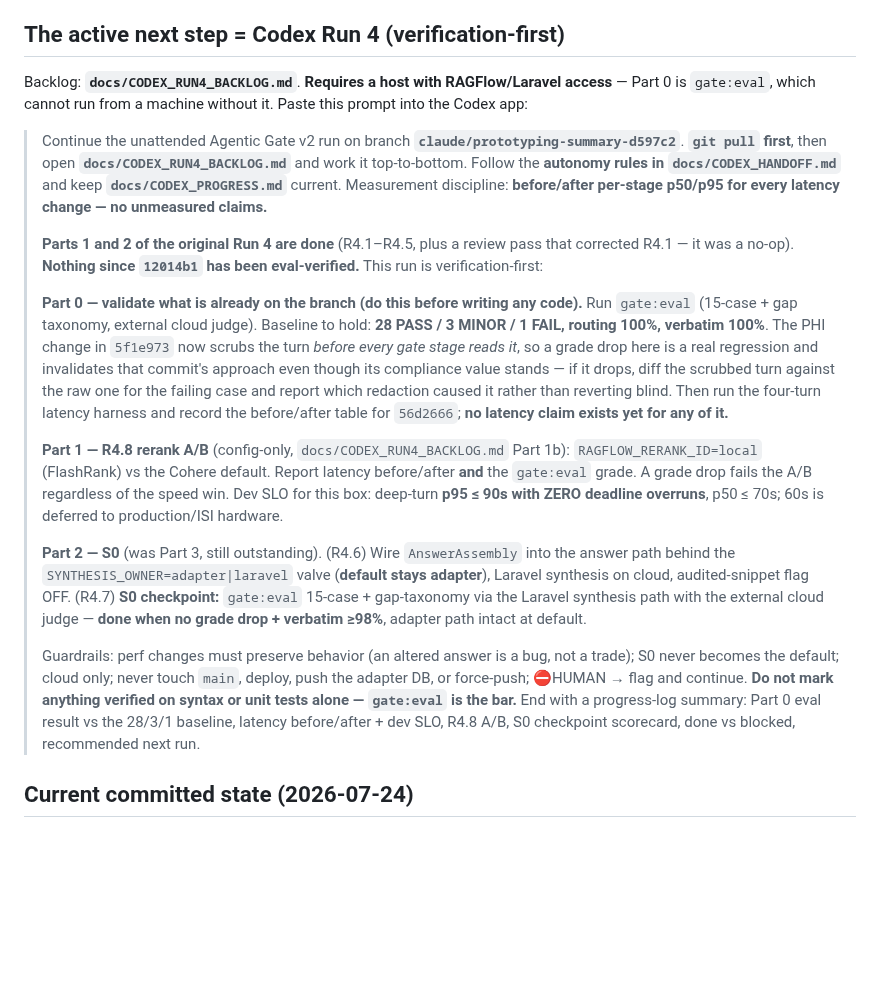
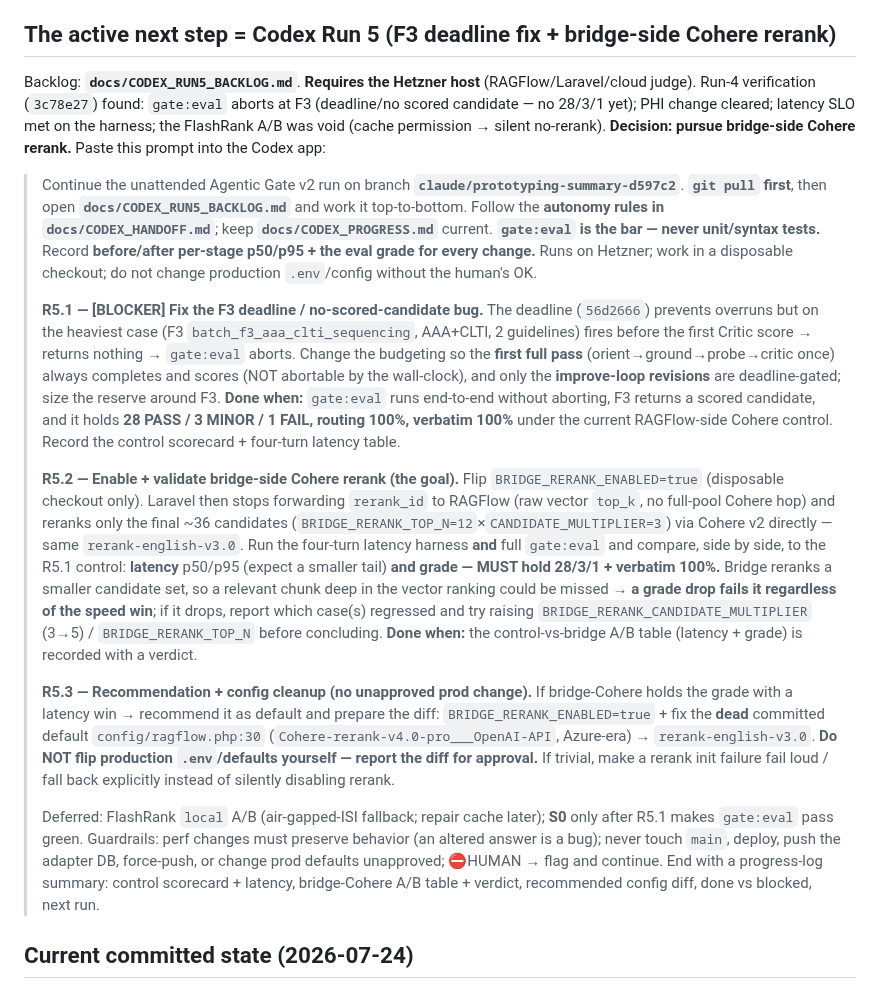
Before and after one commit to vanalexgr/Laravel-RAGFLOW-router, a Markdown page: docs/CONTINUE_HERE.md, the part around the change. Drawn GitHub-style; blank space fills up the shorter version.

Commit message:
docs(gate-v2): Run 5 backlog — F3 deadline fix + adopt bridge-side Cohere rerank
Co-Authored-By: Claude Opus 4.8 <noreply@anthropic.com>

```diff
--- a/docs/CONTINUE_HERE.md
+++ b/docs/CONTINUE_HERE.md
@@ -36,22 +36,22 @@ Branch: **`claude/prototyping-summary-d597c2`** (also on origin). Pull it and re
     every OpenWebUI user, they stay in a single scope. Separating end users needs an auth-model and
     adapter-contract change.
 
-## The active next step = Codex Run 4 (verification-first)
+## The active next step = Codex Run 5 (F3 deadline fix + bridge-side Cohere rerank)
 
-Backlog: **`docs/CODEX_RUN4_BACKLOG.md`**. **Requires a host with RAGFlow/Laravel access** — Part 0 is
-`gate:eval`, which cannot run from a machine without it. Paste this prompt into the Codex app:
+Backlog: **`docs/CODEX_RUN5_BACKLOG.md`**. **Requires the Hetzner host** (RAGFlow/Laravel/cloud judge).
+Run-4 verification (`3c78e27`) found: `gate:eval` aborts at F3 (deadline/no scored candidate — no 28/3/1
+yet); PHI change cleared; latency SLO met on the harness; the FlashRank A/B was void (cache permission →
+silent no-rerank). **Decision: pursue bridge-side Cohere rerank.** Paste this prompt into the Codex app:
 
-> Continue the unattended Agentic Gate v2 run on branch **`claude/prototyping-summary-d597c2`**. **`git pull` first**, then open **`docs/CODEX_RUN4_BACKLOG.md`** and work it top-to-bottom. Follow the **autonomy rules in `docs/CODEX_HANDOFF.md`** and keep **`docs/CODEX_PROGRESS.md`** current. Measurement discipline: **before/after per-stage p50/p95 for every latency change — no unmeasured claims.**
+> Continue the unattended Agentic Gate v2 run on branch **`claude/prototyping-summary-d597c2`**. **`git pull` first**, then open **`docs/CODEX_RUN5_BACKLOG.md`** and work it top-to-bottom. Follow the **autonomy rules in `docs/CODEX_HANDOFF.md`**; keep **`docs/CODEX_PROGRESS.md`** current. **`gate:eval` is the bar — never unit/syntax tests.** Record **before/after per-stage p50/p95 + the eval grade for every change.** Runs on Hetzner; work in a disposable checkout; do not change production `.env`/config without the human's OK.
 >
-> **Parts 1 and 2 of the original Run 4 are done** (R4.1–R4.5, plus a review pass that corrected R4.1 — it was a no-op). **Nothing since `12014b1` has been eval-verified.** This run is verification-first:
+> **R5.1 — [BLOCKER] Fix the F3 deadline / no-scored-candidate bug.** The deadline (`56d2666`) prevents overruns but on the heaviest case (F3 `batch_f3_aaa_clti_sequencing`, AAA+CLTI, 2 guidelines) fires before the first Critic score → returns nothing → `gate:eval` aborts. Change the budgeting so the **first full pass** (orient→ground→probe→critic once) always completes and scores (NOT abortable by the wall-clock), and only the **improve-loop revisions** are deadline-gated; size the reserve around F3. **Done when:** `gate:eval` runs end-to-end without aborting, F3 returns a scored candidate, and it holds **28 PASS / 3 MINOR / 1 FAIL, routing 100%, verbatim 100%** under the current RAGFlow-side Cohere control. Record the control scorecard + four-turn latency table.
 >
-> **Part 0 — validate what is already on the branch (do this before writing any code).** Run `gate:eval` (15-case + gap taxonomy, external cloud judge). Baseline to hold: **28 PASS / 3 MINOR / 1 FAIL, routing 100%, verbatim 100%**. The PHI change in `5f1e973` now scrubs the turn *before every gate stage reads it*, so a grade drop here is a real regression and invalidates that commit's approach even though its compliance value stands — if it drops, diff the scrubbed turn against the raw one for the failing case and report which redaction caused it rather than reverting blind. Then run the four-turn latency harness and record the before/after table for `56d2666`; **no latency claim exists yet for any of it.**
+> **R5.2 — Enable + validate bridge-side Cohere rerank (the goal).** Flip `BRIDGE_RERANK_ENABLED=true` (disposable checkout only). Laravel then stops forwarding `rerank_id` to RAGFlow (raw vector `top_k`, no full-pool Cohere hop) and reranks only the final ~36 candidates (`BRIDGE_RERANK_TOP_N=12`×`CANDIDATE_MULTIPLIER=3`) via Cohere v2 directly — same `rerank-english-v3.0`. Run the four-turn latency harness **and** full `gate:eval` and compare, side by side, to the R5.1 control: **latency** p50/p95 (expect a smaller tail) **and grade — MUST hold 28/3/1 + verbatim 100%.** Bridge reranks a smaller candidate set, so a relevant chunk deep in the vector ranking could be missed → **a grade drop fails it regardless of the speed win**; if it drops, report which case(s) regressed and try raising `BRIDGE_RERANK_CANDIDATE_MULTIPLIER` (3→5) / `BRIDGE_RERANK_TOP_N` before concluding. **Done when:** the control-vs-bridge A/B table (latency + grade) is recorded with a verdict.
 >
-> **Part 1 — R4.8 rerank A/B** (config-only, `docs/CODEX_RUN4_BACKLOG.md` Part 1b): `RAGFLOW_RERANK_ID=local` (FlashRank) vs the Cohere default. Report latency before/after **and** the `gate:eval` grade. A grade drop fails the A/B regardless of the speed win. Dev SLO for this box: deep-turn **p95 ≤ 90s with ZERO deadline overruns**, p50 ≤ 70s; 60s is deferred to production/ISI hardware.
+> **R5.3 — Recommendation + config cleanup (no unapproved prod change).** If bridge-Cohere holds the grade with a latency win → recommend it as default and prepare the diff: `BRIDGE_RERANK_ENABLED=true` + fix the **dead** committed default `config/ragflow.php:30` (`Cohere-rerank-v4.0-pro___OpenAI-API`, Azure-era) → `rerank-english-v3.0`. **Do NOT flip production `.env`/defaults yourself — report the diff for approval.** If trivial, make a rerank init failure fail loud / fall back explicitly instead of silently disabling rerank.
 >
-> **Part 2 — S0** (was Part 3, still outstanding). (R4.6) Wire `AnswerAssembly` into the answer path behind the `SYNTHESIS_OWNER=adapter|laravel` valve (**default stays adapter**), Laravel synthesis on cloud, audited-snippet flag OFF. (R4.7) **S0 checkpoint:** `gate:eval` 15-case + gap-taxonomy via the Laravel synthesis path with the external cloud judge — **done when no grade drop + verbatim ≥98%**, adapter path intact at default.
->
-> Guardrails: perf changes must preserve behavior (an altered answer is a bug, not a trade); S0 never becomes the default; cloud only; never touch `main`, deploy, push the adapter DB, or force-push; ⛔HUMAN → flag and continue. **Do not mark anything verified on syntax or unit tests alone — `gate:eval` is the bar.** End with a progress-log summary: Part 0 eval result vs the 28/3/1 baseline, latency before/after + dev SLO, R4.8 A/B, S0 checkpoint scorecard, done vs blocked, recommended next run.
+> Deferred: FlashRank `local` A/B (air-gapped-ISI fallback; repair cache later); **S0** only after R5.1 makes `gate:eval` pass green. Guardrails: perf changes must preserve behavior (an altered answer is a bug); never touch `main`, deploy, push the adapter DB, force-push, or change prod defaults unapproved; ⛔HUMAN → flag and continue. End with a progress-log summary: control scorecard + latency, bridge-Cohere A/B table + verdict, recommended config diff, done vs blocked, next run.
 
 ## Current committed state (2026-07-24)
 Everything through `6ada1ed` is on the branch and pushed. All of it is **UNVERIFIED against
```
Also changed, not shown: docs/CODEX_RUN5_BACKLOG.md (added, +66 -0 lines).
